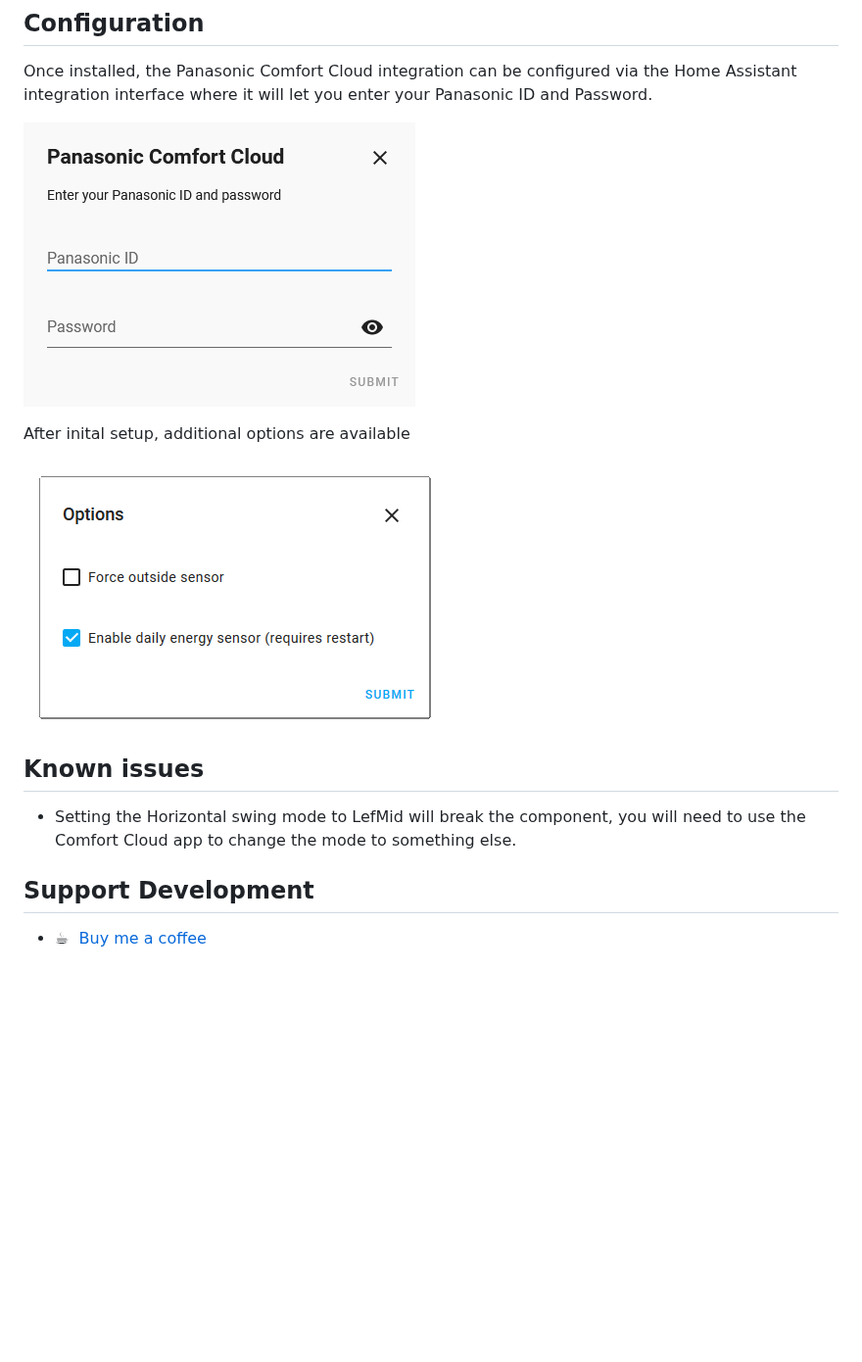
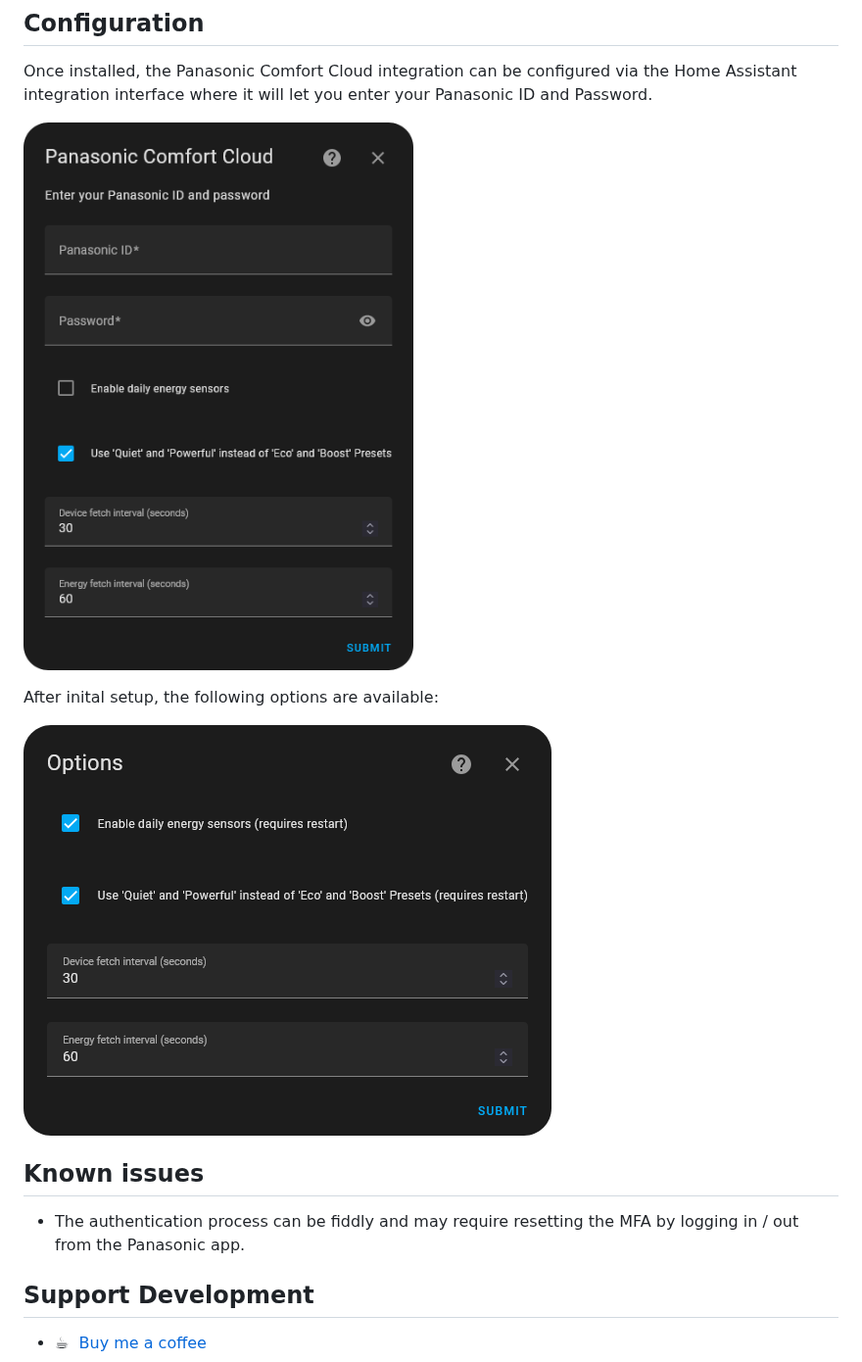
Before and after one commit to sockless-coding/panasonic_cc, a Markdown page: README.md, the part around one of its changes. Shown at 98% size. Drawn GitHub-style; pictures changed too: doc/configuration.png (added), doc/setup.png (added); blank space fills up the shorter version.

```diff
--- a/README.md
+++ b/README.md
@@ -37,15 +42,15 @@ Clone or copy this repository and copy the folder 'custom_components/panasonic_c
 
 Once installed, the Panasonic Comfort Cloud integration can be configured via the Home Assistant integration interface where it will let you enter your Panasonic ID and Password.
 
-![Setup](https://github.com/sockless-coding/panasonic_cc/raw/master/doc/setup_dlg.png)
+![Setup](https://github.com/sockless-coding/panasonic_cc/raw/master/doc/setup.png)
 
-After inital setup, additional options are available
+After inital setup, the following options are available:
 
-![Setup](https://github.com/sockless-coding/panasonic_cc/raw/master/doc/options_dlg.png)
+![Setup](https://github.com/sockless-coding/panasonic_cc/raw/master/doc/configuration.png)
 
 ## Known issues
 
-- Setting the Horizontal swing mode to LefMid will break the component, you will need to use the Comfort Cloud app to change the mode to something else.
+- The authentication process can be fiddly and may require resetting the MFA by logging in / out from the Panasonic app.
 
 ## Support Development
 - :coffee:&nbsp;&nbsp;[Buy me a coffee](https://www.buymeacoffee.com/sockless)
```
Also changed, not shown: other parts of README.md (+7 -2 lines), doc/controls.png (added), doc/diagnostics.png (added), doc/sensors.png (added).
